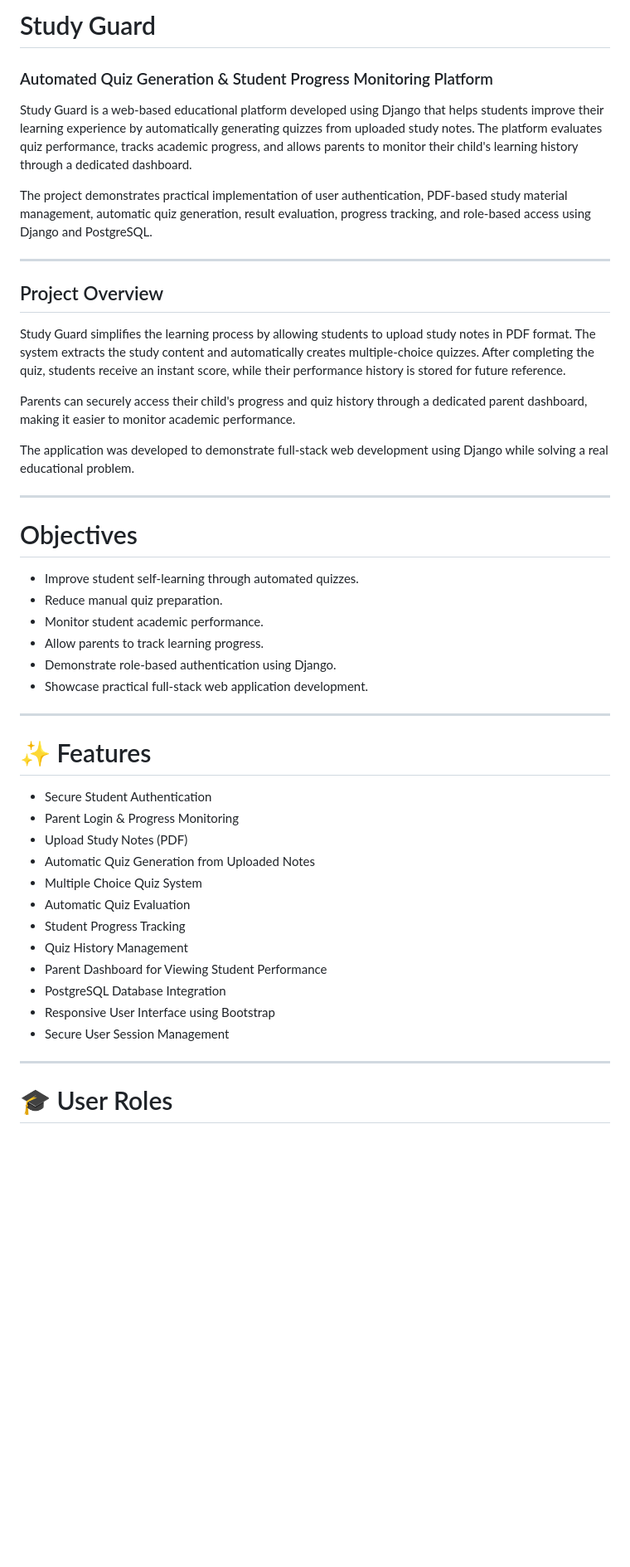
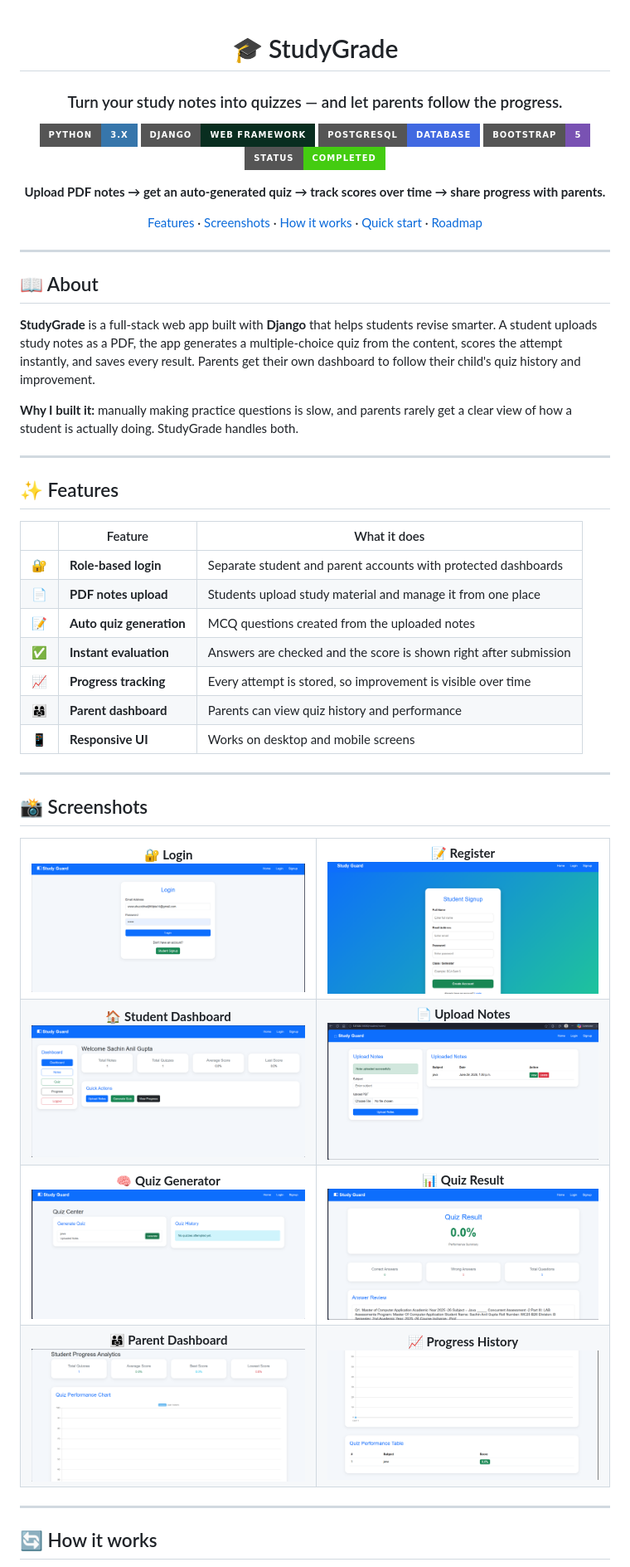
Before and after one commit to Sayali283/StudyGrade, a Markdown page: README.md, the part around one of its changes. Shown at 83% size. Drawn GitHub-style; badges without logos; blank space fills up the shorter version.

Commit message:
Revise README for StudyGrade branding and details
Updated project name, description, and features in README.md.

```diff
--- a/README.md
+++ b/README.md
@@ -1,50 +1,67 @@
-#  Study Guard
+<div align="center">
 
-### Automated Quiz Generation & Student Progress Monitoring Platform
+# 🎓 StudyGrade
 
-Study Guard is a web-based educational platform developed using Django that helps students improve their learning experience by automatically generating quizzes from uploaded study notes. The platform evaluates quiz performance, tracks academic progress, and allows parents to monitor their child's learning history through a dedicated dashboard.
+### Turn your study notes into quizzes — and let parents follow the progress.
 
-The project demonstrates practical implementation of user authentication, PDF-based study material management, automatic quiz generation, result evaluation, progress tracking, and role-based access using Django and PostgreSQL.
+![Python](https://img.shields.io/badge/Python-3.x-3776AB?style=for-the-badge&logo=python&logoColor=white)
+![Django](https://img.shields.io/badge/Django-Web_Framework-092E20?style=for-the-badge&logo=django&logoColor=white)
+![PostgreSQL](https://img.shields.io/badge/PostgreSQL-Database-4169E1?style=for-the-badge&logo=postgresql&logoColor=white)
+![Bootstrap](https://img.shields.io/badge/Bootstrap-5-7952B3?style=for-the-badge&logo=bootstrap&logoColor=white)
+![Status](https://img.shields.io/badge/Status-Completed-success?style=for-the-badge)
+
+**Upload PDF notes → get an auto-generated quiz → track scores over time → share progress with parents.**
+
+[Features](#-features) · [Screenshots](#-screenshots) · [How it works](#-how-it-works) · [Quick start](#-quick-start) · [Roadmap](#-roadmap)
+
+</div>
 
 ---
 
-##  Project Overview
+## 📖 About
 
-Study Guard simplifies the learning process by allowing students to upload study notes in PDF format. The system extracts the study content and automatically creates multiple-choice quizzes. After completing the quiz, students receive an instant score, while their performance history is stored for future reference.
+**StudyGrade** is a full-stack web app built with **Django** that helps students revise smarter. A student uploads study notes as a PDF, the app generates a multiple-choice quiz from the content, scores the attempt instantly, and saves every result. Parents get their own dashboard to follow their child's quiz history and improvement.
 
-Parents can securely access their child's progress and quiz history through a dedicated parent dashboard, making it easier to monitor academic performance.
-
-The application was developed to demonstrate full-stack web development using Django while solving a real educational problem.
+**Why I built it:** manually making practice questions is slow, and parents rarely get a clear view of how a student is actually doing. StudyGrade handles both.
 
 ---
 
-#  Objectives
+## ✨ Features
 
-- Improve student self-learning through automated quizzes.
-- Reduce manual quiz preparation.
-- Monitor student academic performance.
-- Allow parents to track learning progress.
-- Demonstrate role-based authentication using Django.
-- Showcase practical full-stack web application development.
+| | Feature | What it does |
+|---|---|---|
+| 🔐 | **Role-based login** | Separate student and parent accounts with protected dashboards |
+| 📄 | **PDF notes upload** | Students upload study material and manage it from one place |
+| 📝 | **Auto quiz generation** | MCQ questions created from the uploaded notes |
+| ✅ | **Instant evaluation** | Answers are checked and the score is shown right after submission |
+| 📈 | **Progress tracking** | Every attempt is stored, so improvement is visible over time |
+| 👨‍👩‍👧 | **Parent dashboard** | Parents can view quiz history and performance |
+| 📱 | **Responsive UI** | Works on desktop and mobile screens |
 
 ---
 
-# ✨ Features
+## 📸 Screenshots
 
--  Secure Student Authentication
--  Parent Login & Progress Monitoring
--  Upload Study Notes (PDF)
--  Automatic Quiz Generation from Uploaded Notes
--  Multiple Choice Quiz System
--  Automatic Quiz Evaluation
--  Student Progress Tracking
--  Quiz History Management
--  Parent Dashboard for Viewing Student Performance
--  PostgreSQL Database Integration
--  Responsive User Interface using Bootstrap
--  Secure User Session Management
+<table>
+  <tr>
+    <td align="center"><b>🔐 Login</b><br><img src="screenshots/login.png" width="400"></td>
+    <td align="center"><b>📝 Register</b><br><img src="screenshots/register.png" width="400"></td>
+  </tr>
+  <tr>
+    <td align="center"><b>🏠 Student Dashboard</b><br><img src="screenshots/dashboard.png" width="400"></td>
+    <td align="center"><b>📄 Upload Notes</b><br><img src="screenshots/upload-notes.png" width="400"></td>
+  </tr>
+  <tr>
+    <td align="center"><b>🧠 Quiz Generator</b><br><img src="screenshots/quiz-generator.png" width="400"></td>
+    <td align="center"><b>📊 Quiz Result</b><br><img src="screenshots/quiz-result.png" width="400"></td>
+  </tr>
+  <tr>
+    <td align="center"><b>👨‍👩‍👧 Parent Dashboard</b><br><img src="screenshots/parent-dashboard.png" width="400"></td>
+    <td align="center"><b>📈 Progress History</b><br><img src="screenshots/progress-history.png" width="400"></td>
+  </tr>
+</table>
 
 ---
 
-# 🎓 User Roles
+## 🔄 How it works
 
```
Also changed, not shown: other parts of README.md (+87 -446 lines).
